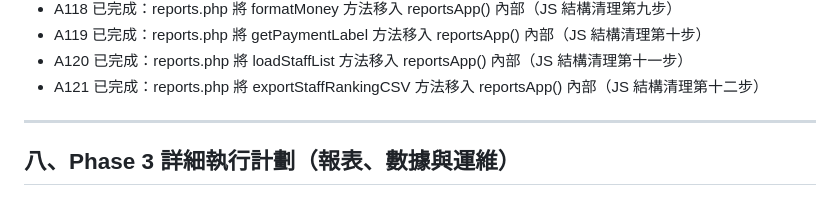
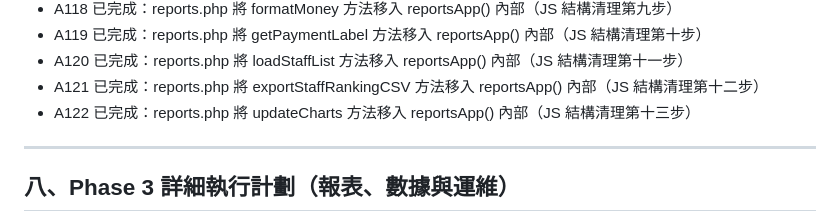
Before and after one commit to yanshekki/salonease, a Markdown page: improvement-plan.md, the part around the change. Rendered like a GitHub page.

Commit message:
docs: 更新 improvement-plan.md 記錄 A122（JS 結構清理第十三步）

```diff
--- a/improvement-plan.md
+++ b/improvement-plan.md
@@ -232,6 +232,7 @@
 - A119 已完成：reports.php 將 getPaymentLabel 方法移入 reportsApp() 內部（JS 結構清理第十步）
 - A120 已完成：reports.php 將 loadStaffList 方法移入 reportsApp() 內部（JS 結構清理第十一步）
 - A121 已完成：reports.php 將 exportStaffRankingCSV 方法移入 reportsApp() 內部（JS 結構清理第十二步）
+- A122 已完成：reports.php 將 updateCharts 方法移入 reportsApp() 內部（JS 結構清理第十三步）
 
 ---
 
```
